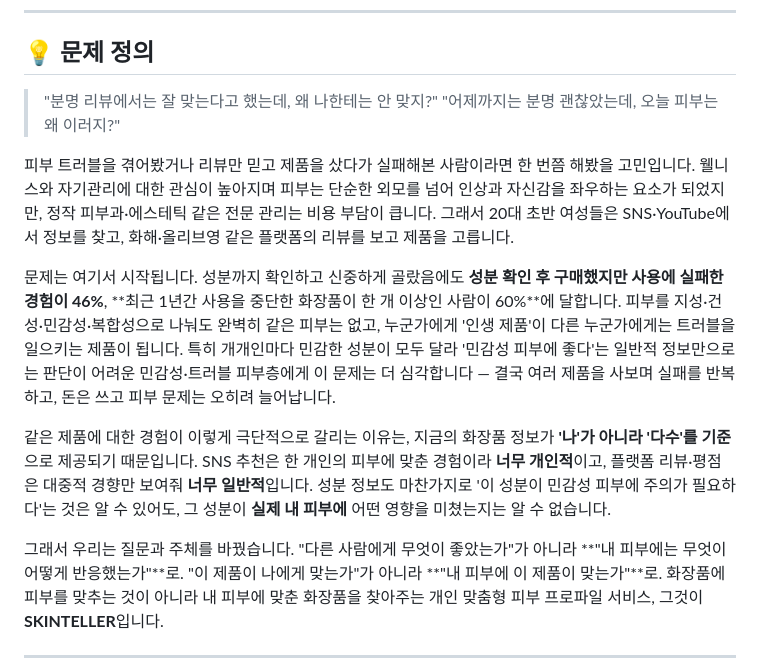
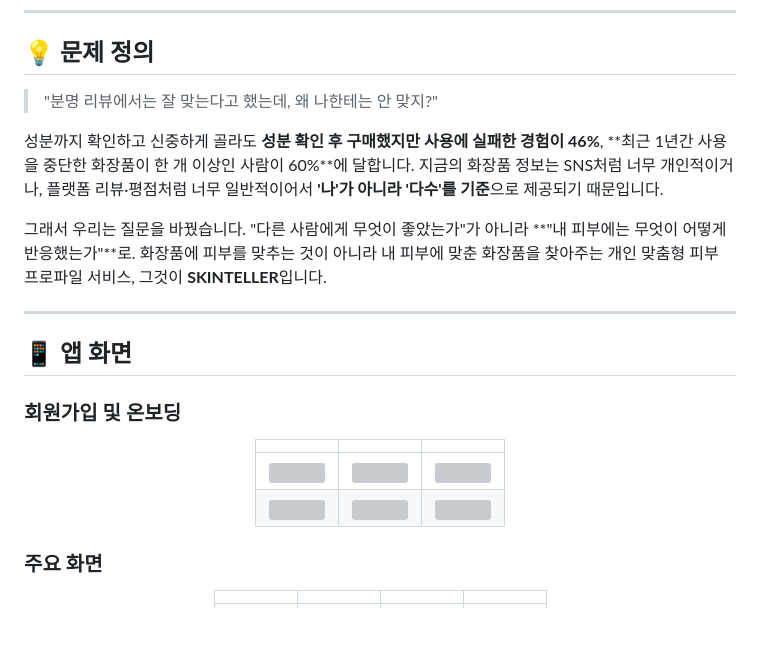
Before and after one commit to Yeonb0/hackerthon-team-ildangbaek, a Markdown page: README.md, the part around one of its changes. Rendered like a GitHub page; blank space fills up the shorter version; grey boxes are pictures that could not be loaded.

Commit message:
docs: update README

```diff
--- a/README.md
+++ b/README.md
@@ -22,27 +22,30 @@
 ## 💡 문제 정의
 
 > "분명 리뷰에서는 잘 맞는다고 했는데, 왜 나한테는 안 맞지?"
-> "어제까지는 분명 괜찮았는데, 오늘 피부는 왜 이러지?"
 
-피부 트러블을 겪어봤거나 리뷰만 믿고 제품을 샀다가 실패해본 사람이라면 한 번쯤 해봤을 고민입니다.
-웰니스와 자기관리에 대한 관심이 높아지며 피부는 단순한 외모를 넘어 인상과 자신감을 좌우하는
-요소가 되었지만, 정작 피부과·에스테틱 같은 전문 관리는 비용 부담이 큽니다. 그래서 20대 초반
-여성들은 SNS·YouTube에서 정보를 찾고, 화해·올리브영 같은 플랫폼의 리뷰를 보고 제품을 고릅니다.
+성분까지 확인하고 신중하게 골라도 **성분 확인 후 구매했지만 사용에 실패한 경험이 46%**,
+**최근 1년간 사용을 중단한 화장품이 한 개 이상인 사람이 60%**에 달합니다. 지금의 화장품
+정보는 SNS처럼 너무 개인적이거나, 플랫폼 리뷰·평점처럼 너무 일반적이어서 **'나'가 아니라
+'다수'를 기준**으로 제공되기 때문입니다.
 
-문제는 여기서 시작됩니다. 성분까지 확인하고 신중하게 골랐음에도 **성분 확인 후 구매했지만 사용에
-실패한 경험이 46%**, **최근 1년간 사용을 중단한 화장품이 한 개 이상인 사람이 60%**에 달합니다.
-피부를 지성·건성·민감성·복합성으로 나눠도 완벽히 같은 피부는 없고, 누군가에게 '인생 제품'이
-다른 누군가에게는 트러블을 일으키는 제품이 됩니다. 특히 개개인마다 민감한 성분이 모두 달라
-'민감성 피부에 좋다'는 일반적 정보만으로는 판단이 어려운 민감성·트러블 피부층에게 이 문제는
-더 심각합니다 — 결국 여러 제품을 사보며 실패를 반복하고, 돈은 쓰고 피부 문제는 오히려 늘어납니다.
+그래서 우리는 질문을 바꿨습니다. "다른 사람에게 무엇이 좋았는가"가 아니라 **"내 피부에는
+무엇이 어떻게 반응했는가"**로. 화장품에 피부를 맞추는 것이 아니라 내 피부에 맞춘 화장품을
+찾아주는 개인 맞춤형 피부 프로파일 서비스, 그것이 **SKINTELLER**입니다.
 
-같은 제품에 대한 경험이 이렇게 극단적으로 갈리는 이유는, 지금의 화장품 정보가 **'나'가 아니라
-'다수'를 기준**으로 제공되기 때문입니다. SNS 추천은 한 개인의 피부에 맞춘 경험이라 **너무
-개인적**이고, 플랫폼 리뷰·평점은 대중적 경향만 보여줘 **너무 일반적**입니다. 성분 정보도
-마찬가지로 '이 성분이 민감성 피부에 주의가 필요하다'는 것은 알 수 있어도, 그 성분이 **실제 내
-피부에** 어떤 영향을 미쳤는지는 알 수 없습니다.
+---
 
-그래서 우리는 질문과 주체를 바꿨습니다. "다른 사람에게 무엇이 좋았는가"가 아니라 **"내 피부에는
-무엇이 어떻게 반응했는가"**로. "이 제품이 나에게 맞는가"가 아니라 **"내 피부에 이 제품이
-맞는가"**로. 화장품에 피부를 맞추는 것이 아니라 내 피부에 맞춘 화장품을 찾아주는 개인 맞춤형
-피부 프로파일 서비스, 그것이 **SKINTELLER**입니다.
+## 📱 앱 화면
+
+### 회원가입 및 온보딩
+
+<div align="center">
+
+| | | |
+| --- | --- | --- |
+| <img src="docs/images/onboarding-01.png" width="220" /> | <img src="docs/images/onboarding-02.png" width="220" /> | <img src="docs/images/onboarding-03.png" width="220" /> |
+| <img src="docs/images/onboarding-04.png" width="220" /> | <img src="docs/images/onboarding-05.png" width="220" /> | <img src="docs/images/onboarding-06.png" width="220" /> |
+
+</div>
+
+### 주요 화면
+
```
Also changed, not shown: other parts of README.md (+8 -0 lines).
